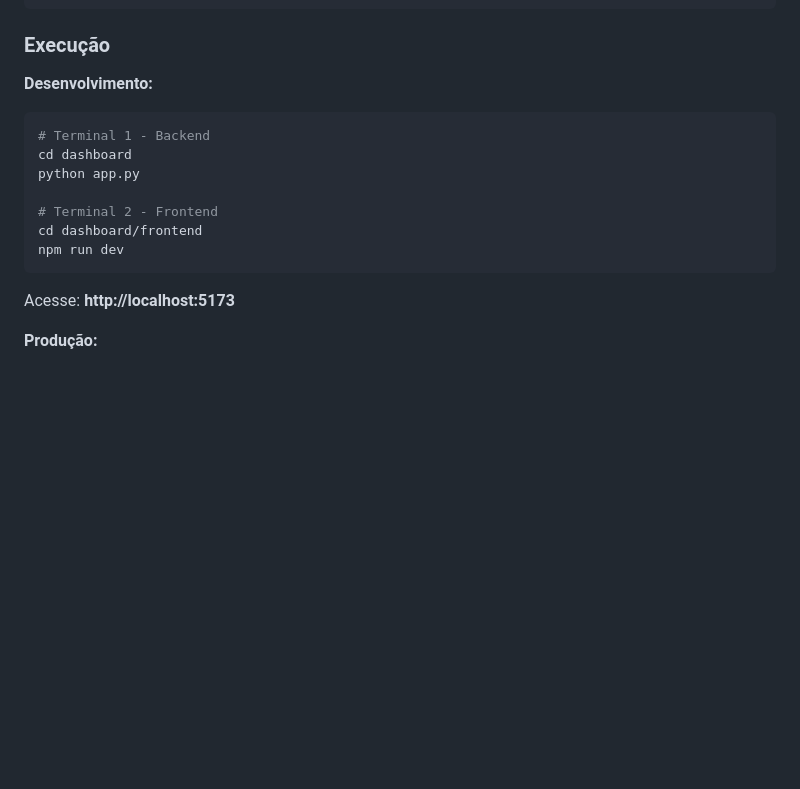
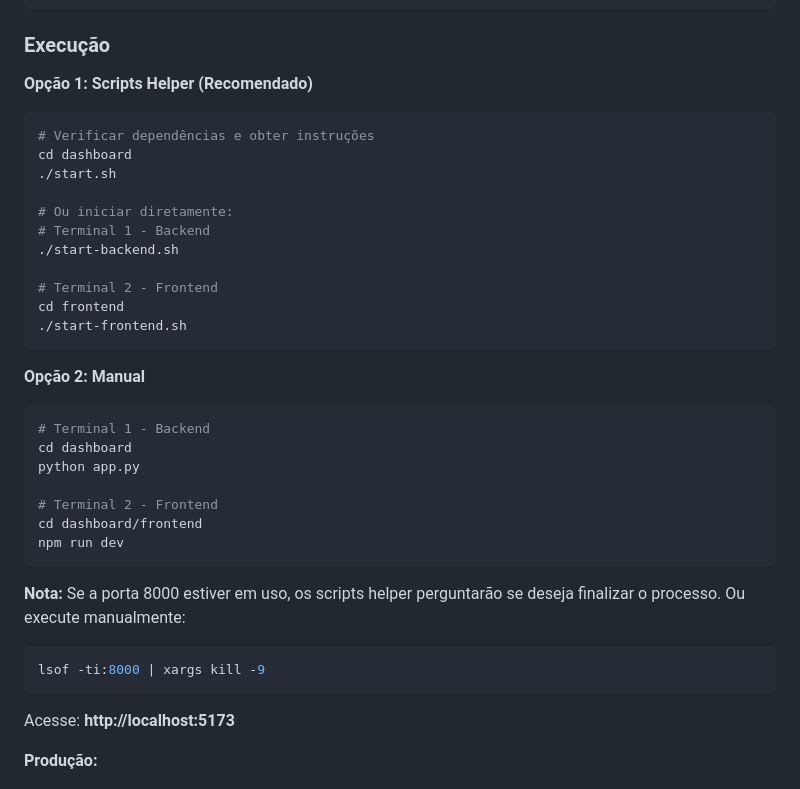
Before and after one commit to senal88/chrome-audio-transcription, a Markdown page: README.md, the part around the change. Drawn GitHub-style; blank space fills up the shorter version.

Commit message:
docs: atualizar instruções de execução com scripts helper

````diff
--- a/README.md
+++ b/README.md
@@ -147,7 +147,23 @@ VITE_API_URL=http://localhost:8000
 
 ### Execução
 
-**Desenvolvimento:**
+**Opção 1: Scripts Helper (Recomendado)**
+
+```bash
+# Verificar dependências e obter instruções
+cd dashboard
+./start.sh
+
+# Ou iniciar diretamente:
+# Terminal 1 - Backend
+./start-backend.sh
+
+# Terminal 2 - Frontend
+cd frontend
+./start-frontend.sh
+```
+
+**Opção 2: Manual**
 
 ```bash
 # Terminal 1 - Backend
@@ -157,6 +173,11 @@ python app.py
 # Terminal 2 - Frontend
 cd dashboard/frontend
 npm run dev
+```
+
+**Nota:** Se a porta 8000 estiver em uso, os scripts helper perguntarão se deseja finalizar o processo. Ou execute manualmente:
+```bash
+lsof -ti:8000 | xargs kill -9
 ```
 
 Acesse: **http://localhost:5173**
````
